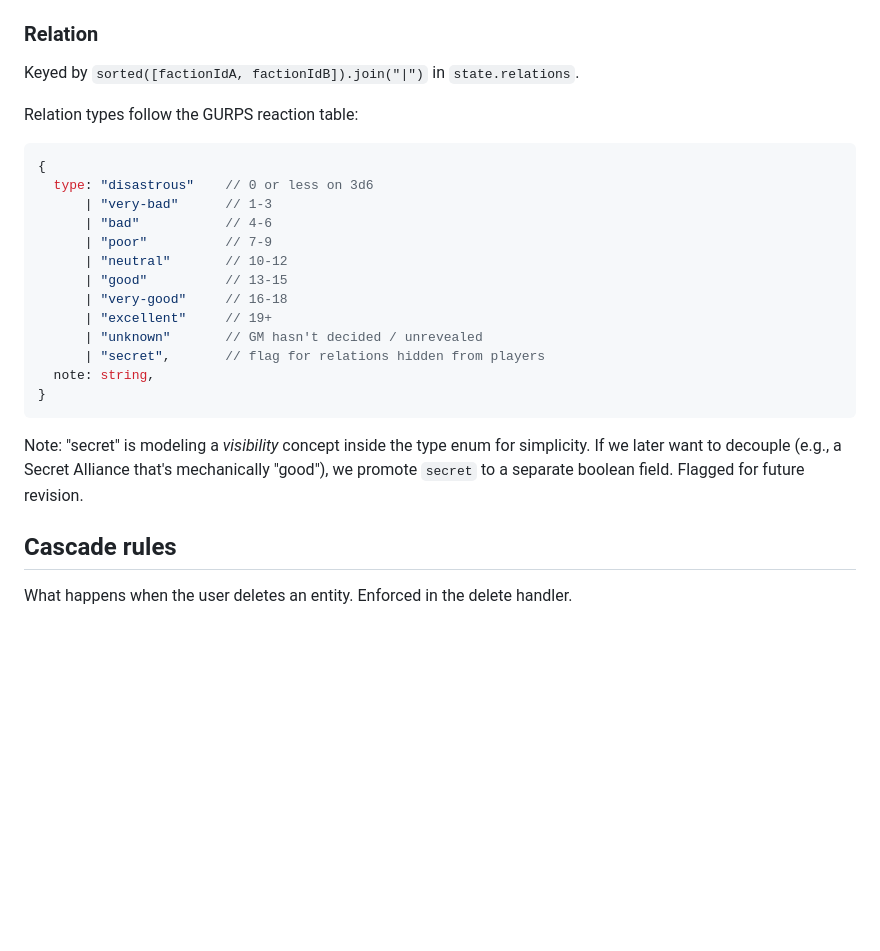
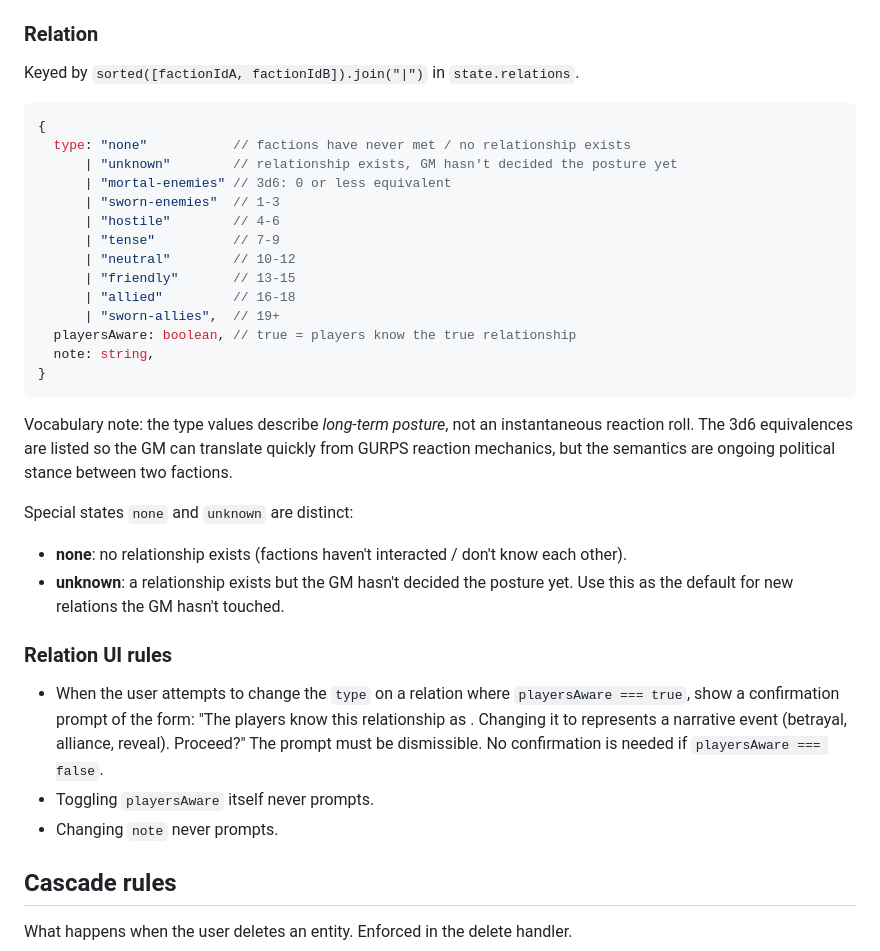
Before and after one commit to Pockets66/western-marches, a Markdown page: docs/data-model.md, the part around the change. Drawn GitHub-style; blank space fills up the shorter version.

Commit message:
finalize relation schema with long-term posture vocabulary

````diff
--- a/docs/data-model.md
+++ b/docs/data-model.md
@@ -208,28 +208,45 @@ A pin's events:  `state.events.filter(e => e.pinIds.includes(pin.id))`
 
 Keyed by `sorted([factionIdA, factionIdB]).join("|")` in `state.relations`.
 
-Relation types follow the GURPS reaction table:
-
 ```js
 {
-  type: "disastrous"    // 0 or less on 3d6
-      | "very-bad"      // 1-3
-      | "bad"           // 4-6
-      | "poor"          // 7-9
-      | "neutral"       // 10-12
-      | "good"          // 13-15
-      | "very-good"     // 16-18
-      | "excellent"     // 19+
-      | "unknown"       // GM hasn't decided / unrevealed
-      | "secret",       // flag for relations hidden from players
+  type: "none"           // factions have never met / no relationship exists
+      | "unknown"        // relationship exists, GM hasn't decided the posture yet
+      | "mortal-enemies" // 3d6: 0 or less equivalent
+      | "sworn-enemies"  // 1-3
+      | "hostile"        // 4-6
+      | "tense"          // 7-9
+      | "neutral"        // 10-12
+      | "friendly"       // 13-15
+      | "allied"         // 16-18
+      | "sworn-allies",  // 19+
+  playersAware: boolean, // true = players know the true relationship
   note: string,
 }
 ```
 
-Note: "secret" is modeling a *visibility* concept inside the type enum for
-simplicity. If we later want to decouple (e.g., a Secret Alliance that's
-mechanically "good"), we promote `secret` to a separate boolean field. Flagged
-for future revision.
+Vocabulary note: the type values describe *long-term posture*, not an
+instantaneous reaction roll. The 3d6 equivalences are listed so the GM can
+translate quickly from GURPS reaction mechanics, but the semantics are
+ongoing political stance between two factions.
+
+Special states `none` and `unknown` are distinct:
+- **none**: no relationship exists (factions haven't interacted / don't know
+  each other).
+- **unknown**: a relationship exists but the GM hasn't decided the posture yet.
+  Use this as the default for new relations the GM hasn't touched.
+
+### Relation UI rules
+
+- When the user attempts to change the `type` on a relation where
+  `playersAware === true`, show a confirmation prompt of the form:
+  "The players know this relationship as *<current type>*. Changing it to
+  *<new type>* represents a narrative event (betrayal, alliance, reveal).
+  Proceed?"
+  The prompt must be dismissible. No confirmation is needed if
+  `playersAware === false`.
+- Toggling `playersAware` itself never prompts.
+- Changing `note` never prompts.
 
 ## Cascade rules
 
````
